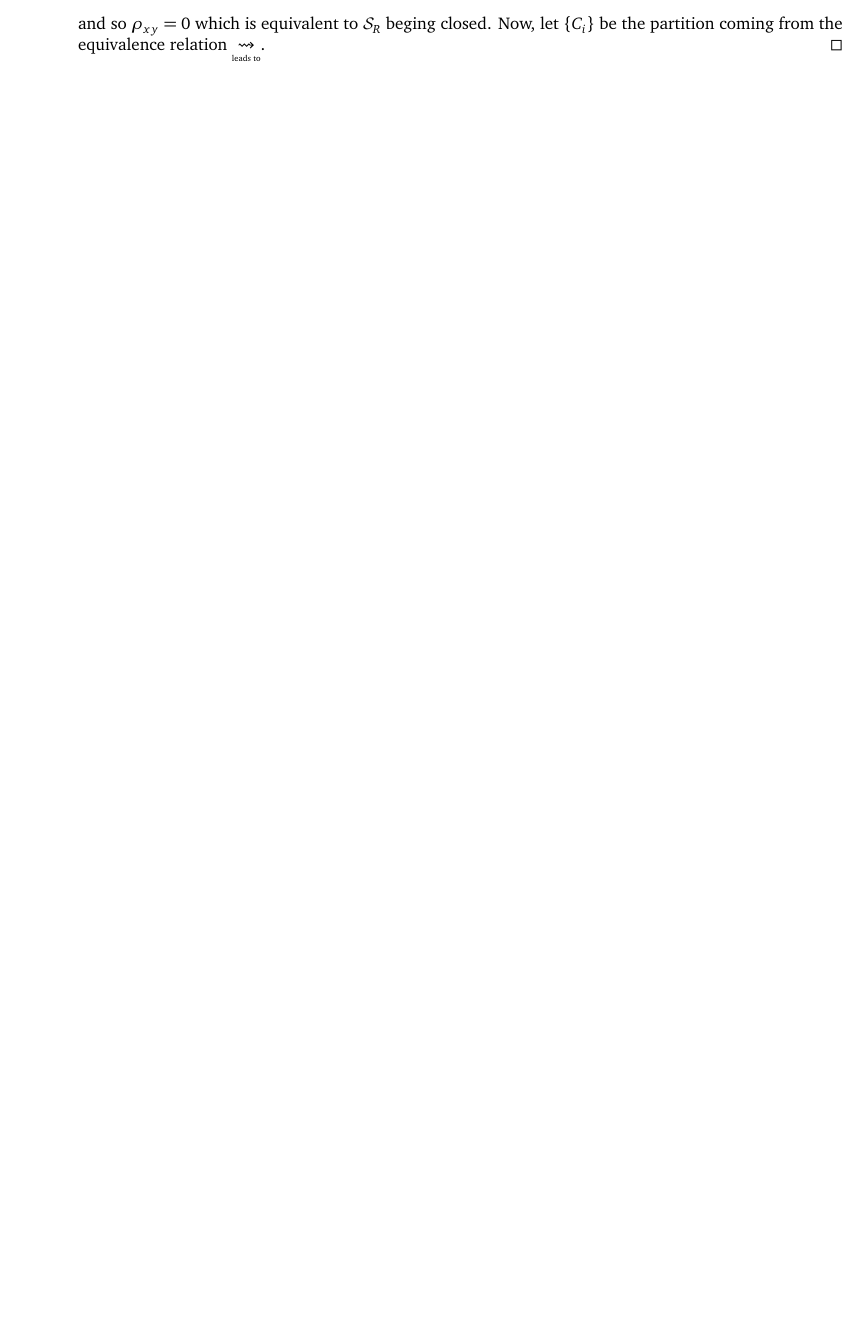
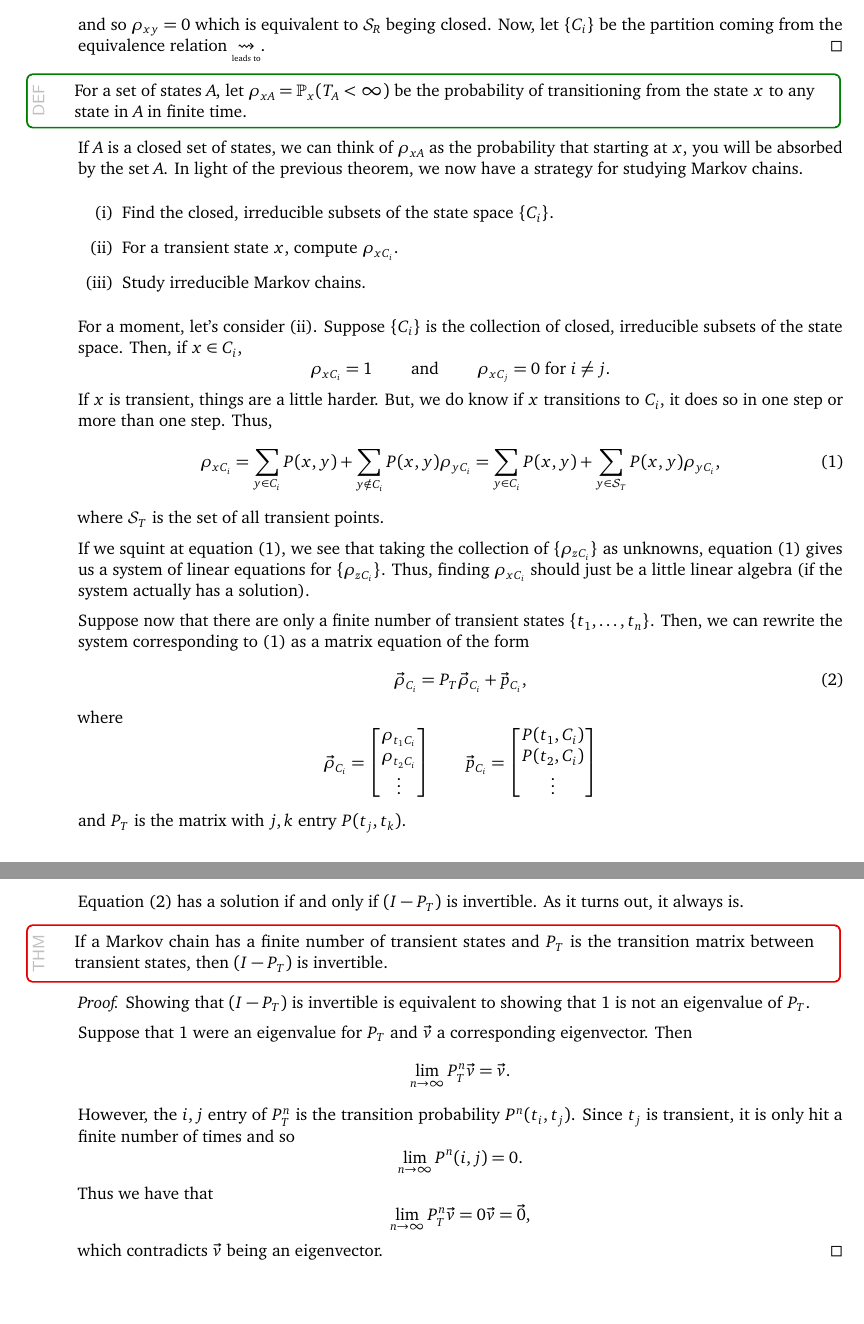
Before and after one commit to siefkenj/probabilitynotes, a LaTeX document (probability_notes.tex): part of page 9 of 9 before the commit and two parts of pages 9 and 10 of 10 after it, the two joined at a grey line, cut so that both start at the same text, the shorter picture padded with empty space. Compiled offline with pdfLaTeX.

Commit message:
Added rho_xC

```diff
--- a/probability_notes.tex
+++ b/probability_notes.tex
@@ -775,4 +775,77 @@ Creative Commons By-Attribution Share-Alike\, \makebox(30,5){\includegraphics[he
 		let $\{C_i\}$ be the partition coming from the equivalence relation $\ldsto$.
 	\end{proof}
 
+	\begin{definition}
+		For a set of states $A$, let $\rho_{xA}=\P_x(T_A<\infty)$ be the probability of transitioning
+		from the state $x$ to any state in $A$ in finite time.
+	\end{definition}
+
+	If $A$ is a closed set of states, we can think of $\rho_{xA}$ as the probability that starting
+	at $x$, you will be absorbed by the set $A$.  In light of the previous
+	theorem, we now have a strategy for studying Markov chains.
+	\begin{enumerate}
+		\item[(i)] Find the closed, irreducible subsets of the state space $\{C_i\}$.
+		\item[(ii)] For a transient state $x$, compute $\rho_{xC_i}$.
+		\item[(iii)] Study irreducible Markov chains.
+	\end{enumerate}
+
+	For a moment, let's consider (ii).  Suppose $\{C_i\}$ is the collection of closed, irreducible subsets
+	of the state space.  Then, if $x\in C_i$,
+	\[
+		\rho_{xC_i} = 1\qquad\text{ and }\qquad \rho_{xC_j} = 0\text{ for $i\neq j$}.
+	\]
+	If $x$ is transient, things are a little harder.  But, we do know if $x$ transitions
+	to $C_i$, it does so in one step or more than one step.  Thus,
+	\begin{equation}
+		\label{EqRhoC}
+		\rho_{xC_i} = \sum_{y\in C_i} P(x,y) + \sum_{y\notin C_i} P(x,y)\rho_{yC_i}
+		= \sum_{y\in C_i} P(x,y) + \sum_{y\in \mathcal S_T} P(x,y)\rho_{yC_i},
+	\end{equation}
+	where $\mathcal S_T$ is the set of all transient points.
+
+	If we squint at equation \eqref{EqRhoC}, we see that taking the collection of $\{\rho_{zC_i}\}$
+	as unknowns, equation \eqref{EqRhoC} gives us a system of linear equations for $\{\rho_{zC_i}\}$.
+	Thus, finding $\rho_{xC_i}$ should just be a little linear algebra (if the system actually has a solution).
+
+	Suppose now that there are only a finite number of transient states $\{t_1,\ldots, t_n\}$.  Then, we can rewrite the
+	system corresponding to \eqref{EqRhoC} as a matrix equation of the form
+	\begin{equation}
+		\label{EqRhoCMat}
+		\vec \rho_{C_i} = P_T \vec \rho_{C_i} + \vec p_{C_i},
+	\end{equation}
+	where
+	\[
+		\vec \rho_{C_i} = \mat{\rho_{t_1C_i}\\ \rho_{t_2C_i}\\\vdots}
+		\qquad \vec p_{C_i} = \mat{P(t_1,C_i)\\P(t_2,C_i)\\\vdots}
+	\]
+	and $P_T$ is the matrix with $j,k$ entry $P(t_j,t_k)$.
+
+	Equation \eqref{EqRhoCMat} has a solution if and only if $(I-P_T)$ is invertible.  As it turns
+	out, it always is.
+
+	\begin{theorem}
+		If a Markov chain has a finite number of transient states and $P_T$ is the transition
+		matrix between transient states, then $(I-P_T)$ is invertible.
+	\end{theorem}
+	\begin{proof}
+		Showing that $(I-P_T)$ is invertible is equivalent to showing that 1 is not an
+		eigenvalue of $P_T$.
+
+		Suppose that 1 were an eigenvalue for $P_T$ and $\vec v$ a corresponding eigenvector.
+		Then
+		\[
+			\lim_{n\to\infty} P_T^n\vec v = \vec v.
+		\]
+		However, the $i,j$ entry of $P_T^n$ is the transition probability $P^n(t_i,t_j)$.
+		Since $t_j$ is transient, it is only hit a finite number of times and so
+		\[
+			\lim_{n\to\infty} P^n(i,j) = 0.
+		\]
+		Thus we have that
+		\[
+			\lim_{n\to\infty} P_T^n\vec v = 0\vec v=\vec 0,
+		\]
+		which contradicts $\vec v$ being an eigenvector.
+	\end{proof}
+
 \end{document}
```
Also changed, not shown: probability_notes.pdf.
